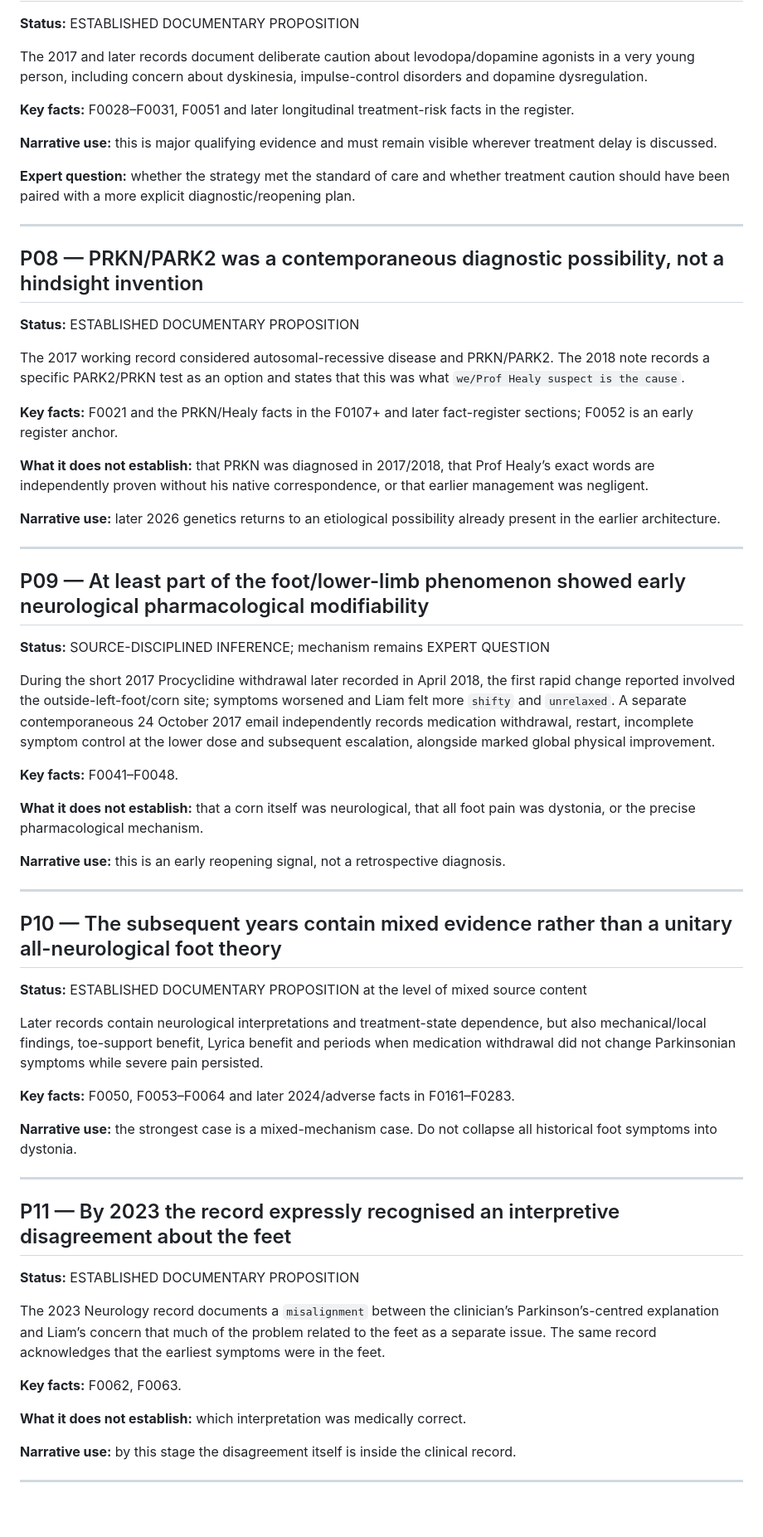
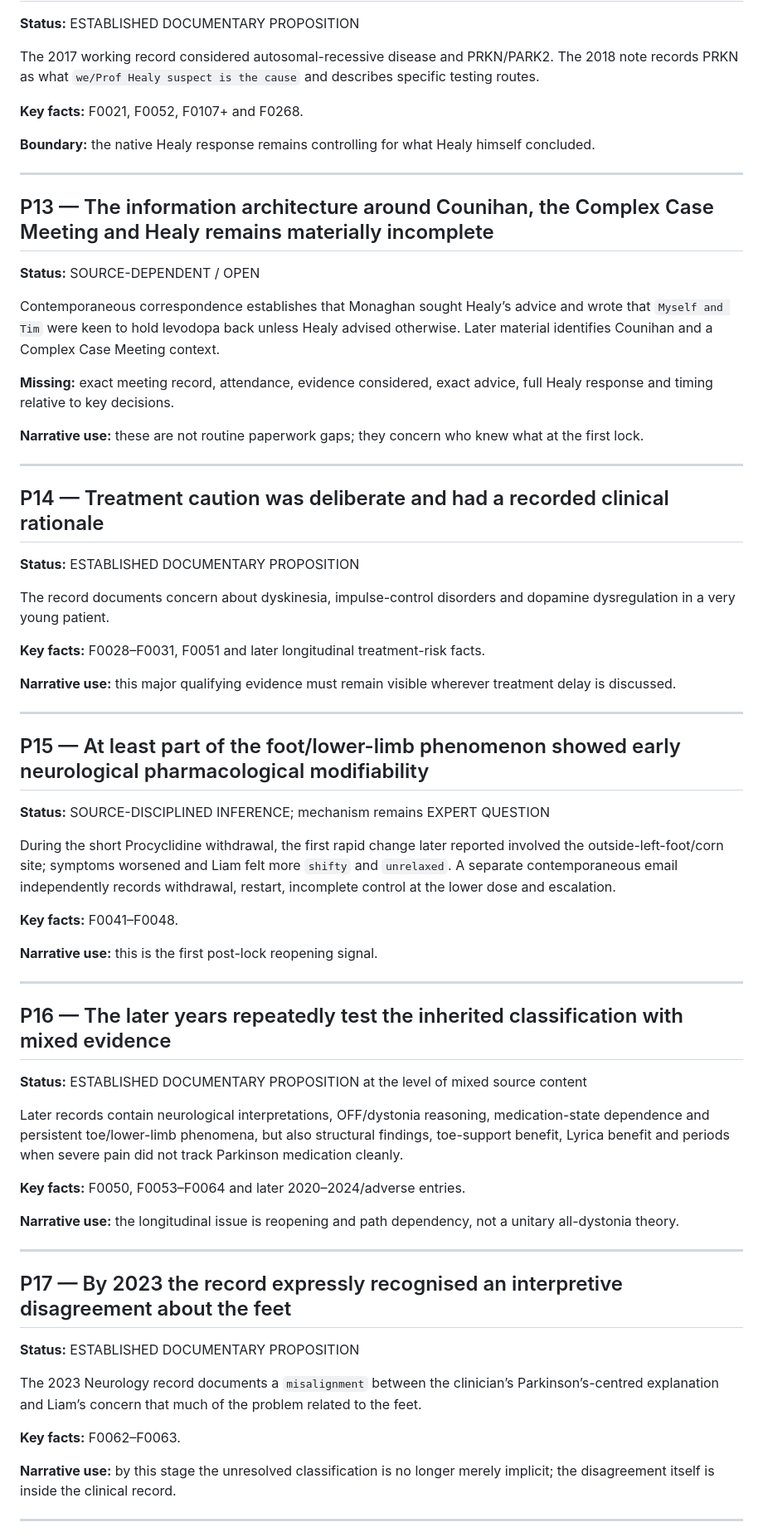
Before and after one commit to TitanicParker/for-counsel, a Markdown page: evidence/PROPOSITION_MAP.md, the part around one of its changes. Shown at 83% size. GitHub-like rendering; blank space fills up the shorter version.

Commit message:
Expand proposition map for double-lock posture

```diff
--- a/evidence/PROPOSITION_MAP.md
+++ b/evidence/PROPOSITION_MAP.md
@@ -106,67 +162,71 @@ The record lists Parkinson’s Disease as the primary diagnosis, contains a like
 
 **Status:** ESTABLISHED DOCUMENTARY PROPOSITION
 
-The 2017 and later records document deliberate caution about levodopa/dopamine agonists in a very young person, including concern about dyskinesia, impulse-control disorders and dopamine dysregulation.
+The 2017 working record considered autosomal-recessive disease and PRKN/PARK2. The 2018 note records PRKN as what `we/Prof Healy suspect is the cause` and describes specific testing routes.
 
-**Key facts:** F0028–F0031, F0051 and later longitudinal treatment-risk facts in the register.
+**Key facts:** F0021, F0052, F0107+ and F0268.
 
-**Narrative use:** this is major qualifying evidence and must remain visible wherever treatment delay is discussed.
-
-**Expert question:** whether the strategy met the standard of care and whether treatment caution should have been paired with a more explicit diagnostic/reopening plan.
+**Boundary:** the native Healy response remains controlling for what Healy himself concluded.
 
 ---
 
-## P08 — PRKN/PARK2 was a contemporaneous diagnostic possibility, not a hindsight invention
+## P13 — The information architecture around Counihan, the Complex Case Meeting and Healy remains materially incomplete
+
+**Status:** SOURCE-DEPENDENT / OPEN
+
+Contemporaneous correspondence establishes that Monaghan sought Healy’s advice and wrote that `Myself and Tim` were keen to hold levodopa back unless Healy advised otherwise. Later material identifies Counihan and a Complex Case Meeting context.
+
+**Missing:** exact meeting record, attendance, evidence considered, exact advice, full Healy response and timing relative to key decisions.
+
+**Narrative use:** these are not routine paperwork gaps; they concern who knew what at the first lock.
+
+---
+
+## P14 — Treatment caution was deliberate and had a recorded clinical rationale
 
 **Status:** ESTABLISHED DOCUMENTARY PROPOSITION
 
-The 2017 working record considered autosomal-recessive disease and PRKN/PARK2. The 2018 note records a specific PARK2/PRKN test as an option and states that this was what `we/Prof Healy suspect is the cause`.
+The record documents concern about dyskinesia, impulse-control disorders and dopamine dysregulation in a very young patient.
 
-**Key facts:** F0021 and the PRKN/Healy facts in the F0107+ and later fact-register sections; F0052 is an early register anchor.
+**Key facts:** F0028–F0031, F0051 and later longitudinal treatment-risk facts.
 
-**What it does not establish:** that PRKN was diagnosed in 2017/2018, that Prof Healy’s exact words are independently proven without his native correspondence, or that earlier management was negligent.
-
-**Narrative use:** later 2026 genetics returns to an etiological possibility already present in the earlier architecture.
+**Narrative use:** this major qualifying evidence must remain visible wherever treatment delay is discussed.
 
 ---
 
-## P09 — At least part of the foot/lower-limb phenomenon showed early neurological pharmacological modifiability
+## P15 — At least part of the foot/lower-limb phenomenon showed early neurological pharmacological modifiability
 
 **Status:** SOURCE-DISCIPLINED INFERENCE; mechanism remains EXPERT QUESTION
 
-During the short 2017 Procyclidine withdrawal later recorded in April 2018, the first rapid change reported involved the outside-left-foot/corn site; symptoms worsened and Liam felt more `shifty` and `unrelaxed`. A separate contemporaneous 24 October 2017 email independently records medication withdrawal, restart, incomplete symptom control at the lower dose and subsequent escalation, alongside marked global physical improvement.
+During the short Procyclidine withdrawal, the first rapid change later reported involved the outside-left-foot/corn site; symptoms worsened and Liam felt more `shifty` and `unrelaxed`. A separate contemporaneous email independently records withdrawal, restart, incomplete control at the lower dose and escalation.
 
 **Key facts:** F0041–F0048.
 
-**What it does not establish:** that a corn itself was neurological, that all foot pain was dystonia, or the precise pharmacological mechanism.
-
-**Narrative use:** this is an early reopening signal, not a retrospective diagnosis.
+**Narrative use:** this is the first post-lock reopening signal.
 
 ---
 
-## P10 — The subsequent years contain mixed evidence rather than a unitary all-neurological foot theory
+## P16 — The later years repeatedly test the inherited classification with mixed evidence
 
 **Status:** ESTABLISHED DOCUMENTARY PROPOSITION at the level of mixed source content
 
-Later records contain neurological interpretations and treatment-state dependence, but also mechanical/local findings, toe-support benefit, Lyrica benefit and periods when medication withdrawal did not change Parkinsonian symptoms while severe pain persisted.
+Later records contain neurological interpretations, OFF/dystonia reasoning, medication-state dependence and persistent toe/lower-limb phenomena, but also structural findings, toe-support benefit, Lyrica benefit and periods when severe pain did not track Parkinson medication cleanly.
 
-**Key facts:** F0050, F0053–F0064 and later 2024/adverse facts in F0161–F0283.
+**Key facts:** F0050, F0053–F0064 and later 2020–2024/adverse entries.
 
-**Narrative use:** the strongest case is a mixed-mechanism case. Do not collapse all historical foot symptoms into dystonia.
+**Narrative use:** the longitudinal issue is reopening and path dependency, not a unitary all-dystonia theory.
 
 ---
 
-## P11 — By 2023 the record expressly recognised an interpretive disagreement about the feet
+## P17 — By 2023 the record expressly recognised an interpretive disagreement about the feet
 
 **Status:** ESTABLISHED DOCUMENTARY PROPOSITION
 
-The 2023 Neurology record documents a `misalignment` between the clinician’s Parkinson’s-centred explanation and Liam’s concern that much of the problem related to the feet as a separate issue. The same record acknowledges that the earliest symptoms were in the feet.
+The 2023 Neurology record documents a `misalignment` between the clinician’s Parkinson’s-centred explanation and Liam’s concern that much of the problem related to the feet.
 
-**Key facts:** F0062, F0063.
+**Key facts:** F0062–F0063.
 
-**What it does not establish:** which interpretation was medically correct.
-
-**Narrative use:** by this stage the disagreement itself is inside the clinical record.
+**Narrative use:** by this stage the unresolved classification is no longer merely implicit; the disagreement itself is inside the clinical record.
 
 ---
 
```
Also changed, not shown: other parts of evidence/PROPOSITION_MAP.md (+136 -81 lines).
